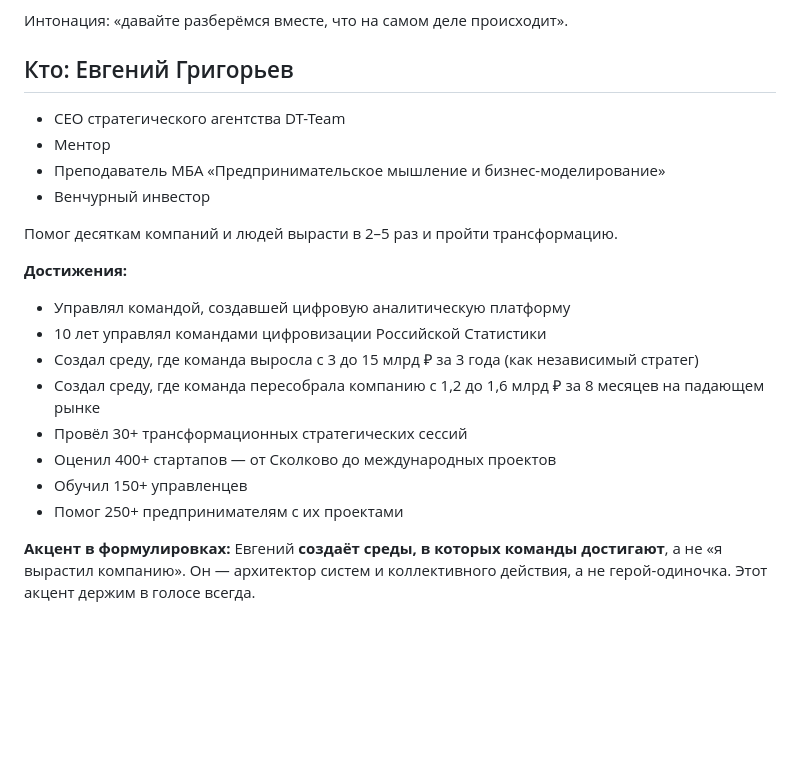
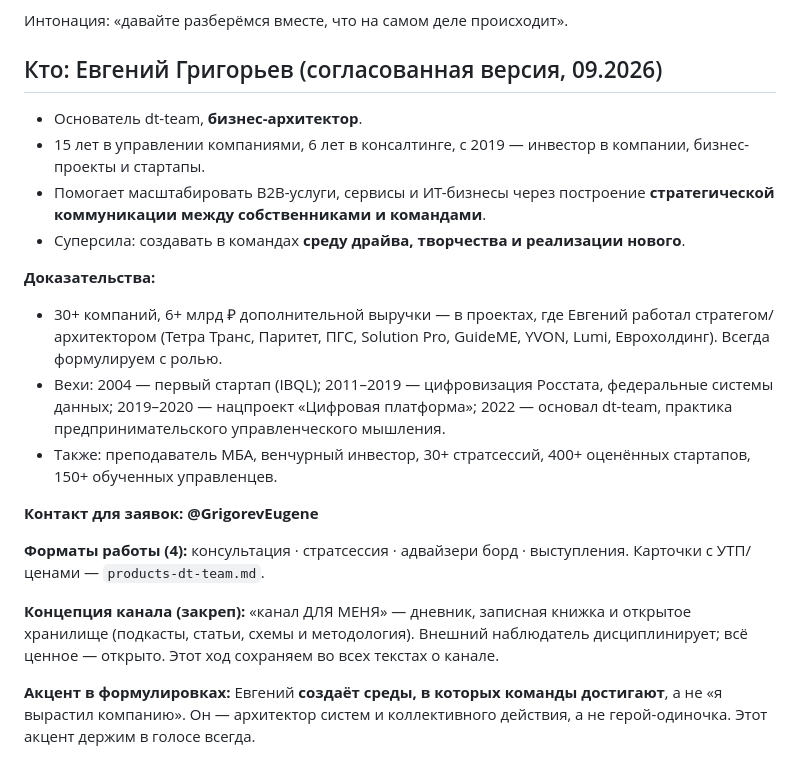
Before and after one commit to Griftik/Agents-For-Content, a Markdown page: skills/positioning.md, the part around the change. GitHub-like rendering; blank space fills up the shorter version.

Commit message:
Позиционирование: согласованное био (бизнес-архитектор), контакт, 4 формата
- профиль обновлён на согласованную версию 09.2026: основатель dt-team,
  бизнес-архитектор; 30+ компаний / 6+ млрд с именами клиентов и ролью
- вехи 2004/2011-2019/2019-2020/2022; контакт @GrigorevEugene
- форматы работы: консультация, стратсессия, адвайзери борд, выступления
- зафиксирована концепция канала «дневник для меня»

Co-Authored-By: Claude Fable 5 <noreply@anthropic.com>
Claude-Session: https://claude.ai/code/session_01B5BDFoUEkzX57xdEYnqzrV

```diff
--- a/skills/positioning.md
+++ b/skills/positioning.md
@@ -27,24 +27,36 @@
 
 Интонация: «давайте разберёмся вместе, что на самом деле происходит».
 
-## Кто: Евгений Григорьев
+## Кто: Евгений Григорьев (согласованная версия, 09.2026)
 
-- CEO стратегического агентства DT-Team
-- Ментор
-- Преподаватель МБА «Предпринимательское мышление и бизнес-моделирование»
-- Венчурный инвестор
+- Основатель dt-team, **бизнес-архитектор**.
+- 15 лет в управлении компаниями, 6 лет в консалтинге, с 2019 — инвестор в
+  компании, бизнес-проекты и стартапы.
+- Помогает масштабировать B2B-услуги, сервисы и ИТ-бизнесы через построение
+  **стратегической коммуникации между собственниками и командами**.
+- Суперсила: создавать в командах **среду драйва, творчества и реализации
+  нового**.
 
-Помог десяткам компаний и людей вырасти в 2–5 раз и пройти трансформацию.
+**Доказательства:**
+- 30+ компаний, 6+ млрд ₽ дополнительной выручки — в проектах, где Евгений
+  работал стратегом/архитектором (Тетра Транс, Паритет, ПГС, Solution Pro,
+  GuideME, YVON, Lumi, Еврохолдинг). Всегда формулируем с ролью.
+- Вехи: 2004 — первый стартап (IBQL); 2011–2019 — цифровизация Росстата,
+  федеральные системы данных; 2019–2020 — нацпроект «Цифровая платформа»;
+  2022 — основал dt-team, практика предпринимательского управленческого
+  мышления.
+- Также: преподаватель МБА, венчурный инвестор, 30+ стратсессий,
+  400+ оценённых стартапов, 150+ обученных управленцев.
 
-**Достижения:**
-- Управлял командой, создавшей цифровую аналитическую платформу
-- 10 лет управлял командами цифровизации Российской Статистики
-- Создал среду, где команда выросла с 3 до 15 млрд ₽ за 3 года (как независимый стратег)
-- Создал среду, где команда пересобрала компанию с 1,2 до 1,6 млрд ₽ за 8 месяцев на падающем рынке
-- Провёл 30+ трансформационных стратегических сессий
-- Оценил 400+ стартапов — от Сколково до международных проектов
-- Обучил 150+ управленцев
-- Помог 250+ предпринимателям с их проектами
+**Контакт для заявок: @GrigorevEugene**
+
+**Форматы работы (4):** консультация · стратсессия · адвайзери борд ·
+выступления. Карточки с УТП/ценами — `products-dt-team.md`.
+
+**Концепция канала (закреп):** «канал ДЛЯ МЕНЯ» — дневник, записная книжка и
+открытое хранилище (подкасты, статьи, схемы и методология). Внешний
+наблюдатель дисциплинирует; всё ценное — открыто. Этот ход сохраняем во всех
+текстах о канале.
 
 **Акцент в формулировках:** Евгений **создаёт среды, в которых команды
 достигают**, а не «я вырастил компанию». Он — архитектор систем и коллективного
```
